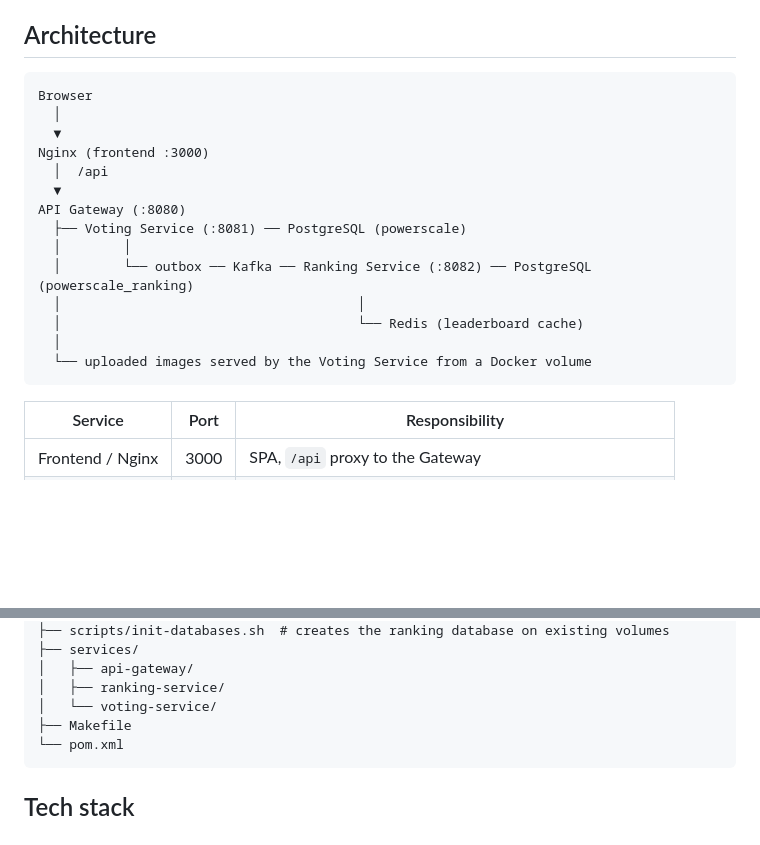
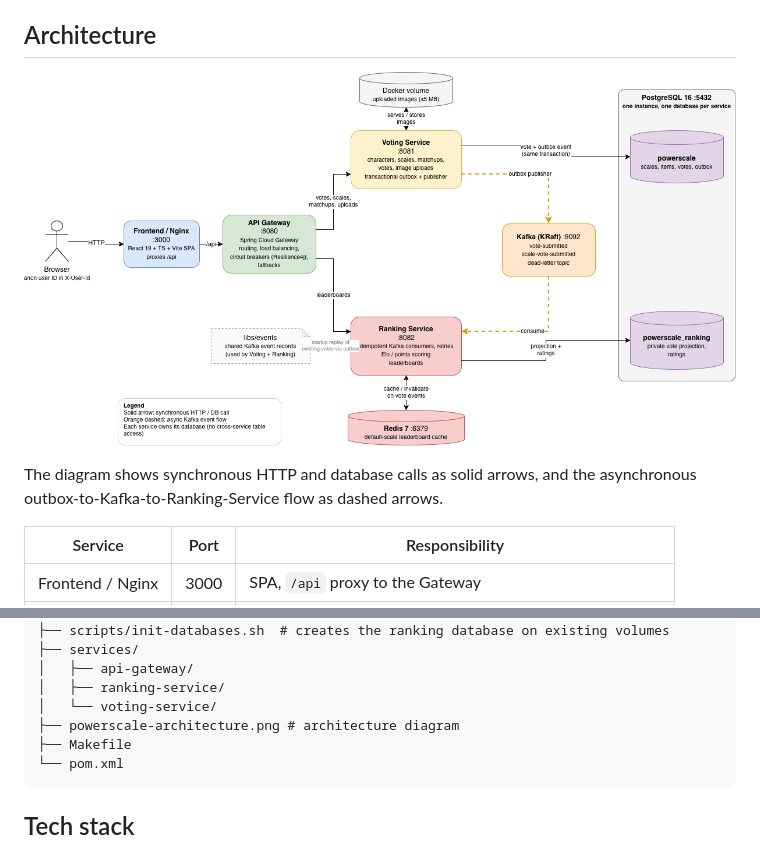
Before and after one commit to vichekaoeun/powerscale, a Markdown page: README.md, 2 parts joined by grey strips. Drawn GitHub-style; pictures changed too: powerscale-architecture.png (added); blank space fills up the shorter version.

````diff
--- a/README.md
+++ b/README.md
@@ -21,22 +21,10 @@ service.
 
 ## Architecture
 
-```text
-Browser
-  │
-  ▼
-Nginx (frontend :3000)
-  │  /api
-  ▼
-API Gateway (:8080)
-  ├── Voting Service (:8081) ── PostgreSQL (powerscale)
-  │        │
-  │        └── outbox ── Kafka ── Ranking Service (:8082) ── PostgreSQL (powerscale_ranking)
-  │                                      │
-  │                                      └── Redis (leaderboard cache)
-  │
-  └── uploaded images served by the Voting Service from a Docker volume
-```
+![Powerscale architecture](./powerscale-architecture.png)
+
+The diagram shows synchronous HTTP and database calls as solid arrows, and the
+asynchronous outbox-to-Kafka-to-Ranking-Service flow as dashed arrows.
 
 | Service | Port | Responsibility |
 |---|---|---|
@@ -124,6 +112,7 @@ All vote endpoints require `X-User-Id`.
 │   ├── api-gateway/
 │   ├── ranking-service/
 │   └── voting-service/
+├── powerscale-architecture.png # architecture diagram
 ├── Makefile
 └── pom.xml
 ```
````
